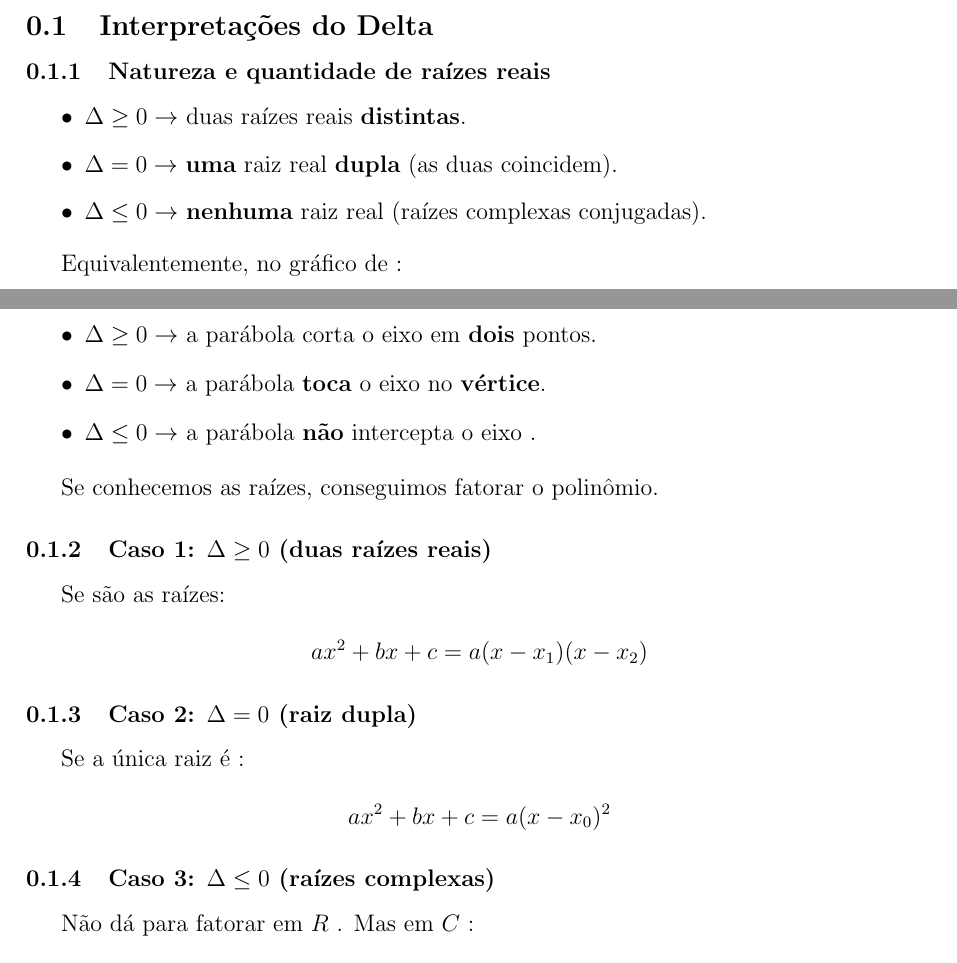
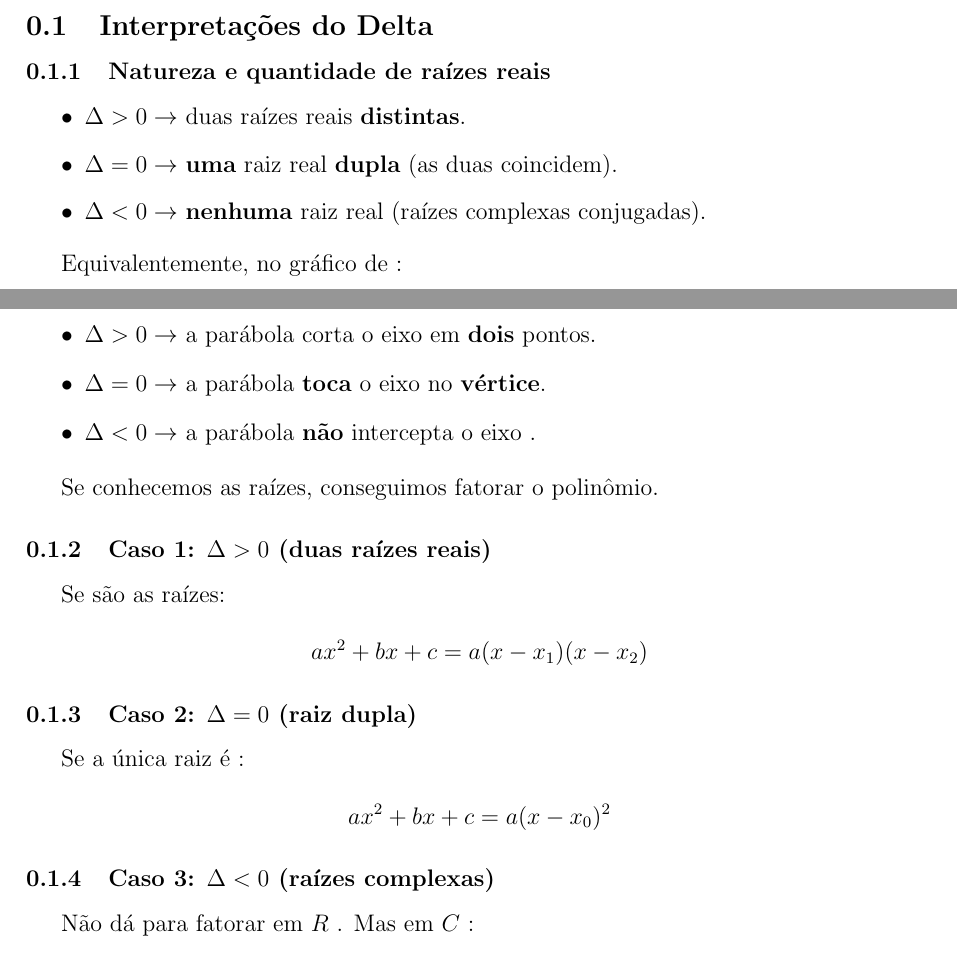
Before and after one commit to Hanazono-Yurine/MAT2453-2025-2, a LaTeX document (resumo2/chapters/delta.tex): two parts of pages 1 and 2 of 2, joined at a grey line, cut so that both start at the same text. Compiled offline with pdfLaTeX.

Commit message:
docs: Fix Delta less/greater than symbols

```diff
--- a/resumo2/chapters/delta.tex
+++ b/resumo2/chapters/delta.tex
@@ -38,22 +38,22 @@
 	\subsubsection{Natureza e quantidade de raízes reais}
 
 	\begin{itemize}
-		\item $\Delta \geq 0 \to$ duas raízes reais \textbf{distintas}.
+		\item $\Delta > 0 \to$ duas raízes reais \textbf{distintas}.
 		\item $\Delta = 0 \rightarrow$ \textbf{uma} raiz real \textbf{dupla} (as duas coincidem).
-		\item $\Delta \leq 0 \rightarrow$ \textbf{nenhuma} raiz real (raízes complexas conjugadas).
+		\item $\Delta < 0 \rightarrow$ \textbf{nenhuma} raiz real (raízes complexas conjugadas).
 	\end{itemize}
 
 	Equivalentemente, no gráfico de :
 
 	\begin{itemize}
-		\item $\Delta \geq 0 \rightarrow$ a parábola corta o eixo em \textbf{dois} pontos.
+		\item $\Delta > 0 \rightarrow$ a parábola corta o eixo em \textbf{dois} pontos.
 		\item $\Delta = 0 \rightarrow$ a parábola \textbf{toca} o eixo no \textbf{vértice}.
-		\item $\Delta \leq 0 \rightarrow$ a parábola \textbf{não} intercepta o eixo .
+		\item $\Delta < 0 \rightarrow$ a parábola \textbf{não} intercepta o eixo .
 	\end{itemize}
 
 	Se conhecemos as raízes, conseguimos fatorar o polinômio.
 
-	\subsubsection{Caso 1: $\Delta \geq 0$ (duas raízes reais)}
+	\subsubsection{Caso 1: $\Delta > 0$ (duas raízes reais)}
 
 	Se  são as raízes:
 
@@ -65,7 +65,7 @@
 
 	\[ ax^2 + bx + c = a(x - x_0)^2 \]
 
-	\subsubsection{Caso 3: $\Delta \leq 0$ (raízes complexas)}
+	\subsubsection{Caso 3: $\Delta < 0$ (raízes complexas)}
 
 	Não dá para fatorar em $R$ . Mas em $C$ :
 
```
